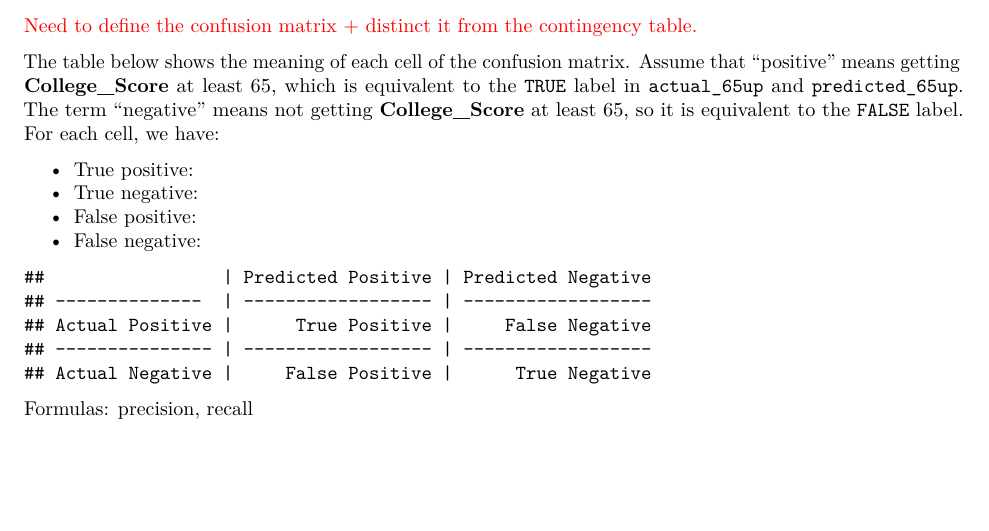
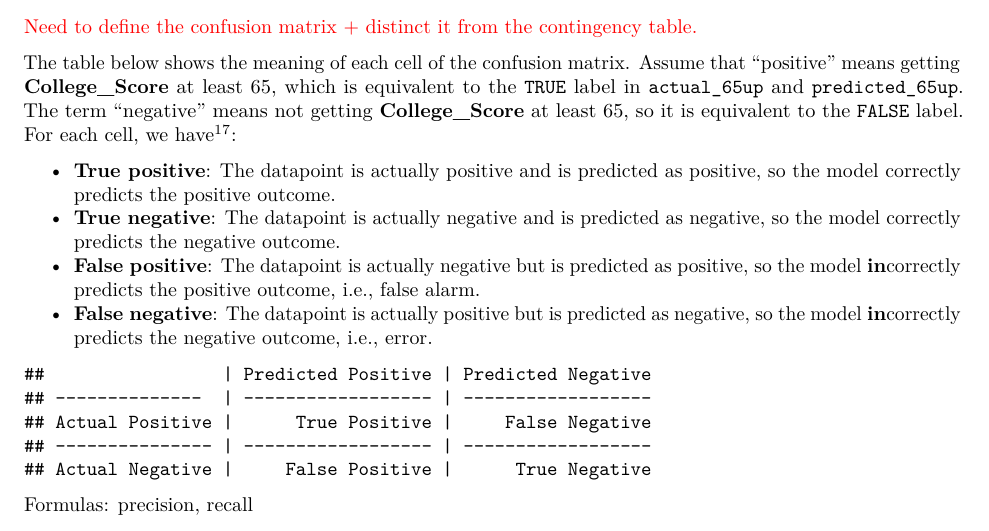
Before and after one commit to star1327p/Exam-Scores-PTT, an R Markdown document (PTT_Analysis_of_Test_Scores_Unfinished.Rmd): part of page 24 of 25, cut so that both start at the same text, the shorter picture padded with empty space. The pictures show the output file PTT_Analysis_of_Test_Scores_Unfinished.pdf that the author committed with the source.

Commit message:
added the definitions of tp/tn/fp/fn

````diff
--- a/PTT_Analysis_of_Test_Scores_Unfinished.Rmd
+++ b/PTT_Analysis_of_Test_Scores_Unfinished.Rmd
@@ -711,12 +711,12 @@ prop.table(confusion)
 
 \textcolor{red}{Need to define the confusion matrix + distinct it from the contingency table.}
 
-The table below shows the meaning of each cell of the confusion matrix. Assume that "positive" means getting **College_Score** at least 65, which is  equivalent to the `TRUE` label in `actual_65up` and `predicted_65up`. The term "negative" means not getting **College_Score** at least 65, so it is equivalent to the `FALSE` label. For each cell, we have:
+The table below shows the meaning of each cell of the confusion matrix. Assume that "positive" means getting **College_Score** at least 65, which is  equivalent to the `TRUE` label in `actual_65up` and `predicted_65up`. The term "negative" means not getting **College_Score** at least 65, so it is equivalent to the `FALSE` label. For each cell, we have^[<https://developers.google.com/machine-learning/crash-course/classification/true-false-positive-negative>]:
 
-- True positive:
-- True negative:
-- False positive:
-- False negative:
+- **True positive**: The datapoint is actually positive and is predicted as positive, so the model correctly predicts the positive outcome.
+- **True negative**: The datapoint is actually negative and is predicted as negative, so the model correctly predicts the negative outcome.
+- **False positive**: The datapoint is actually negative but is predicted as positive, so the model **in**correctly predicts the positive outcome, i.e., false alarm.
+- **False negative**: The datapoint is actually positive but is predicted as negative, so the model **in**correctly predicts the negative outcome, i.e., error.
 
 ```{r table-draft, echo=FALSE}
 # Display the output, but not the code.
````
Also changed, not shown: PTT_Analysis_of_Test_Scores_Unfinished.pdf.
